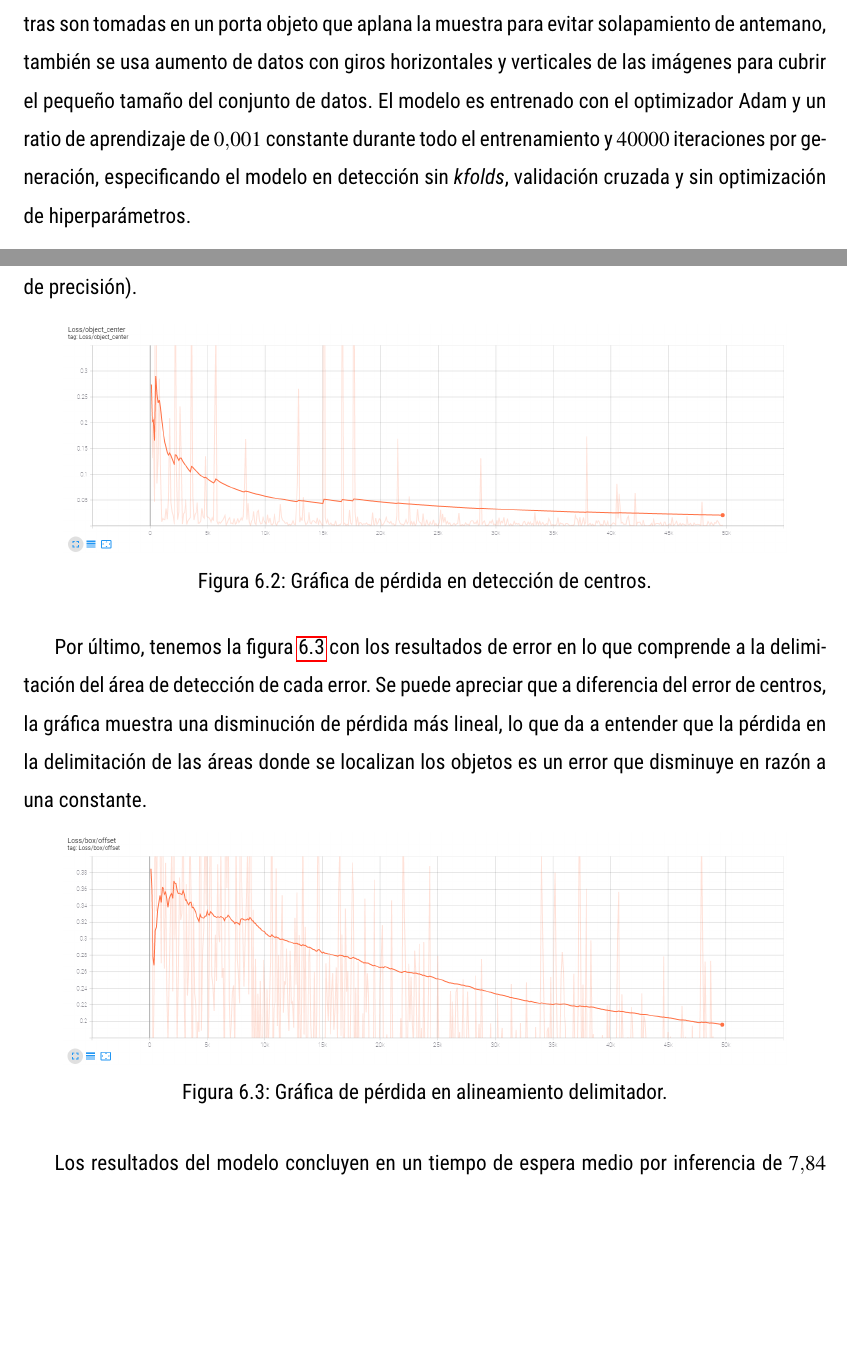
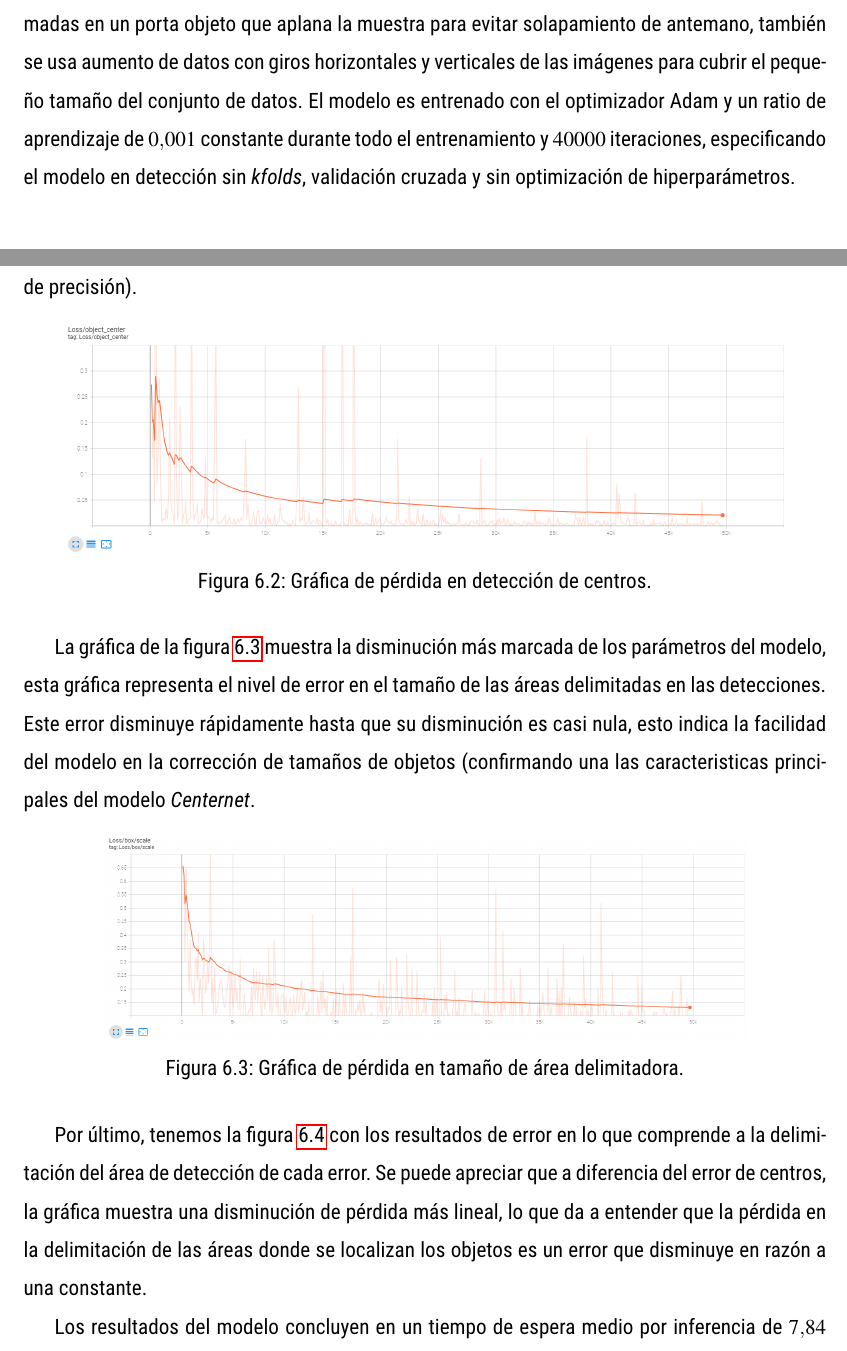
Before and after one commit to Awerito/proyecto-titulo, a LaTeX document (TrabajoTitulacion.tex): two parts of pages 45 and 48 of 57, joined at a grey line, cut so that both start at the same text, the shorter picture padded with empty space. Compiled offline with pdfLaTeX.

Commit message:
Fix: some corrections

```diff
--- a/TrabajoTitulacion.tex
+++ b/TrabajoTitulacion.tex
@@ -1207,8 +1207,8 @@ de reconocimiento de $0.7$ dado que las muestras son tomadas en un porta objeto
 la muestra para evitar solapamiento de antemano, también se usa aumento de datos con giros
 horizontales y verticales de las imágenes para cubrir el pequeño tamaño del conjunto de datos.
 El modelo es entrenado con el optimizador Adam y un ratio de aprendizaje de $0.001$ constante
-durante todo el entrenamiento y $40000$ iteraciones por generación, especificando el modelo
-en detección sin \textit{kfolds}, validación cruzada y sin optimización de hiperparámetros.
+durante todo el entrenamiento y $40000$ iteraciones, especificando el modelo en detección sin
+\textit{kfolds}, validación cruzada y sin optimización de hiperparámetros.
 
 \section{Hardware Ocupado}
 Se ocupó para la etapa de entrenamiento un computador con las siguientes características:
@@ -1250,6 +1250,19 @@ se termina en un error del $2.5\%$ ($98.5\%$ de precisión).
     \includegraphics[width=0.9\textwidth]{object_center}
     \caption{Gráfica de pérdida en detección de centros.}
     \label{fig:object_center}
+\end{figure}
+
+La gráfica de la figura \ref{fig:scale} muestra la disminución más marcada de los parámetros
+del modelo, esta gráfica representa el nivel de error en el tamaño de las áreas delimitadas
+en las detecciones. Este error disminuye rápidamente hasta que su disminución es casi nula,
+esto indica la facilidad del modelo en la corrección de tamaños de objetos (confirmando una
+las caracteristicas principales del modelo \textit{Centernet}.
+
+\begin{figure}[ht]
+    \centering
+    \includegraphics[width=0.8\textwidth]{scale}
+    \caption{Gráfica de pérdida en tamaño de área delimitadora.}
+    \label{fig:scale}
 \end{figure}
 
 Por último, tenemos la figura \ref{fig:offset} con los resultados de error en lo que comprende
```
Also changed, not shown: TrabajoTitulacion.tex (4 more changed lines).
